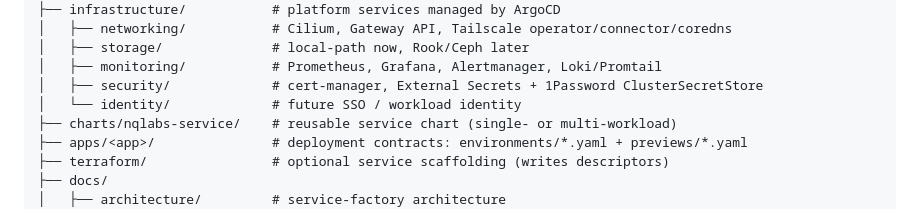
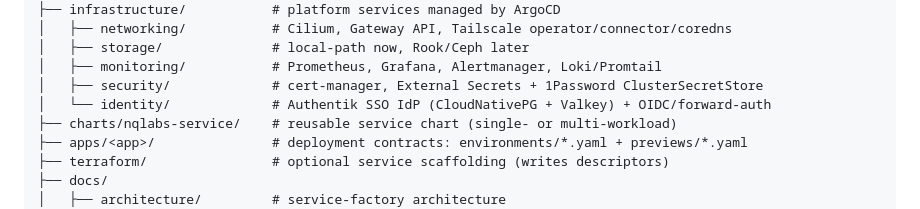
Before and after one commit to NicolasQueiroga/nqlabs-platform, a Markdown page: README.md, the part around the change. GitHub-like rendering.

```diff
--- a/README.md
+++ b/README.md
@@ -110,7 +110,7 @@ nqlabs-platform/
 │   ├── storage/              # local-path now, Rook/Ceph later
 │   ├── monitoring/           # Prometheus, Grafana, Alertmanager, Loki/Promtail
 │   ├── security/             # cert-manager, External Secrets + 1Password ClusterSecretStore
-│   └── identity/             # future SSO / workload identity
+│   └── identity/             # Authentik SSO IdP (CloudNativePG + Valkey) + OIDC/forward-auth
 ├── charts/nqlabs-service/    # reusable service chart (single- or multi-workload)
 ├── apps/<app>/               # deployment contracts: environments/*.yaml + previews/*.yaml
 ├── terraform/                # optional service scaffolding (writes descriptors)
```
Also changed, not shown: docs/runbooks/sso-authentik.md (added, +92 -0 lines).
